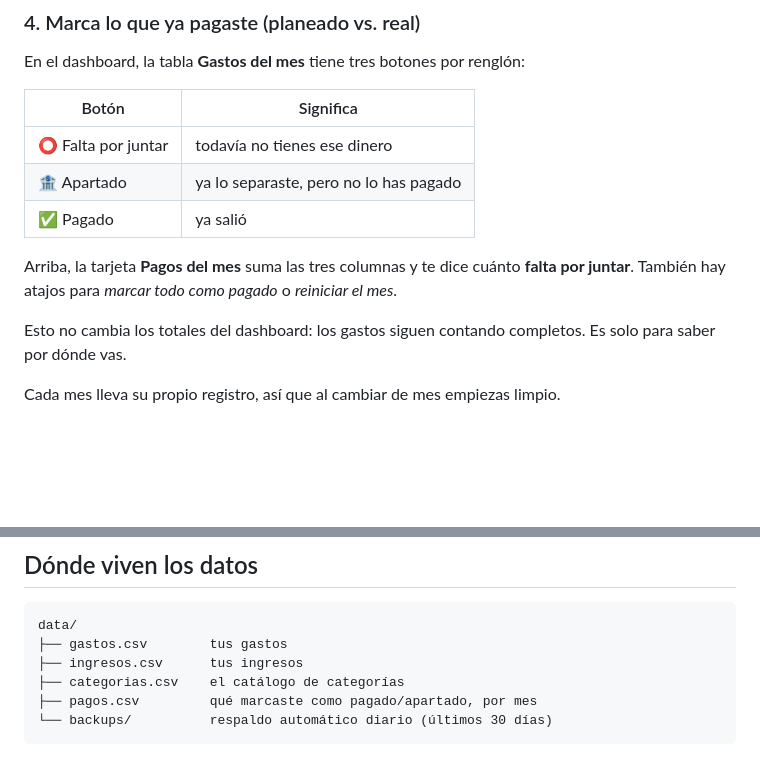
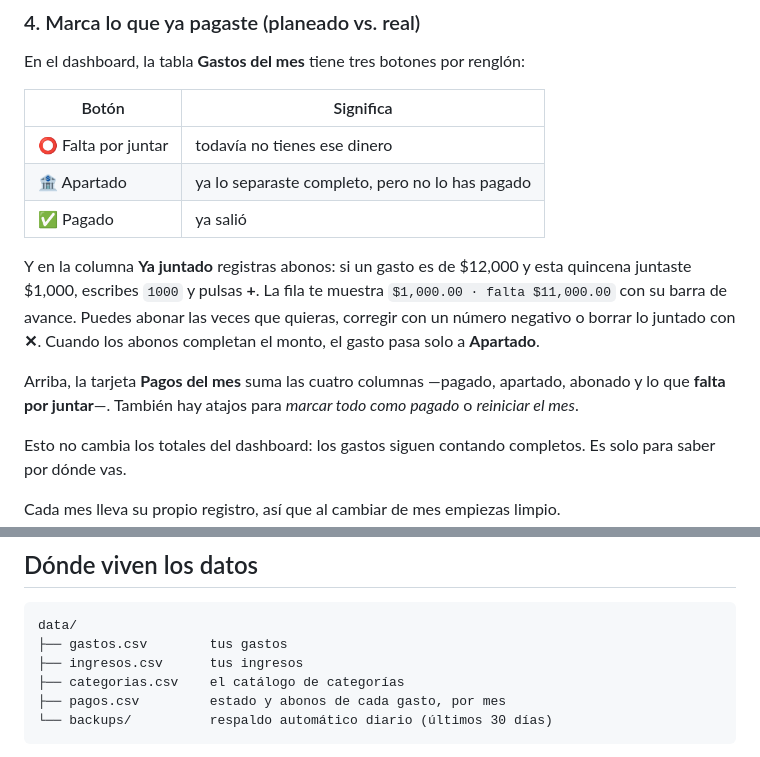
Before and after one commit to EdwinC27/control-gastos-app, a Markdown page: README.md, 2 parts joined by grey strips. Drawn GitHub-style; blank space fills up the shorter version.

Commit message:
docs: document abonos in the quick guide

````diff
--- a/README.md
+++ b/README.md
@@ -84,11 +84,17 @@ En el dashboard, la tabla **Gastos del mes** tiene tres botones por renglón:
 | Botón | Significa |
 |---|---|
 | ⭕ Falta por juntar | todavía no tienes ese dinero |
-| 🏦 Apartado | ya lo separaste, pero no lo has pagado |
+| 🏦 Apartado | ya lo separaste completo, pero no lo has pagado |
 | ✅ Pagado | ya salió |
 
-Arriba, la tarjeta **Pagos del mes** suma las tres columnas y te dice cuánto
-**falta por juntar**. También hay atajos para *marcar todo como pagado* o
+Y en la columna **Ya juntado** registras abonos: si un gasto es de $12,000 y
+esta quincena juntaste $1,000, escribes `1000` y pulsas **+**. La fila te
+muestra `$1,000.00 · falta $11,000.00` con su barra de avance. Puedes abonar
+las veces que quieras, corregir con un número negativo o borrar lo juntado con
+**✕**. Cuando los abonos completan el monto, el gasto pasa solo a **Apartado**.
+
+Arriba, la tarjeta **Pagos del mes** suma las cuatro columnas —pagado,
+apartado, abonado y lo que **falta por juntar**—. También hay atajos para *marcar todo como pagado* o
 *reiniciar el mes*.
 
 Esto no cambia los totales del dashboard: los gastos siguen contando completos.
@@ -147,7 +153,7 @@ data/
 ├── gastos.csv        tus gastos
 ├── ingresos.csv      tus ingresos
 ├── categorias.csv    el catálogo de categorías
-├── pagos.csv         qué marcaste como pagado/apartado, por mes
+├── pagos.csv         estado y abonos de cada gasto, por mes
 └── backups/          respaldo automático diario (últimos 30 días)
 ```
 
````
